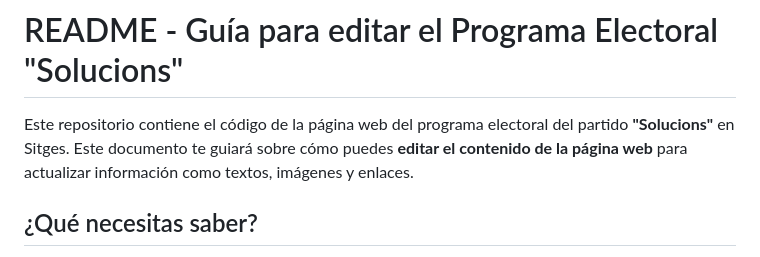
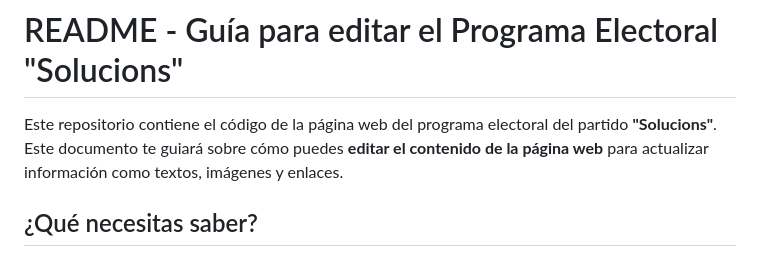
Before and after one commit to CatalunyaRefer/Solucions, a Markdown page: README.md, the part around the change. Drawn GitHub-style.

```diff
--- a/README.md
+++ b/README.md
@@ -1,6 +1,6 @@
 # README - Guía para editar el Programa Electoral "Solucions"
 
-Este repositorio contiene el código de la página web del programa electoral del partido **"Solucions"** en Sitges. Este documento te guiará sobre cómo puedes **editar el contenido de la página web** para actualizar información como textos, imágenes y enlaces.
+Este repositorio contiene el código de la página web del programa electoral del partido **"Solucions"**. Este documento te guiará sobre cómo puedes **editar el contenido de la página web** para actualizar información como textos, imágenes y enlaces.
 
 ## ¿Qué necesitas saber?
 
```
